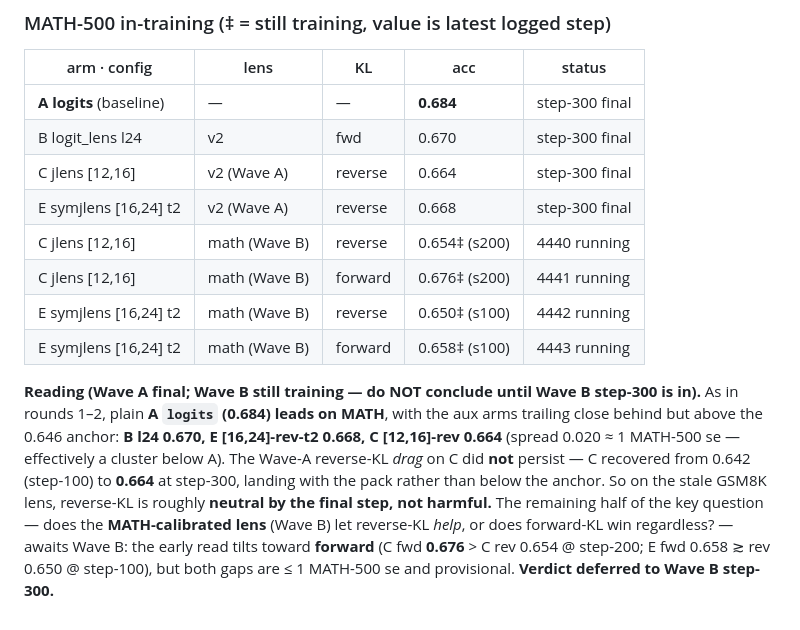
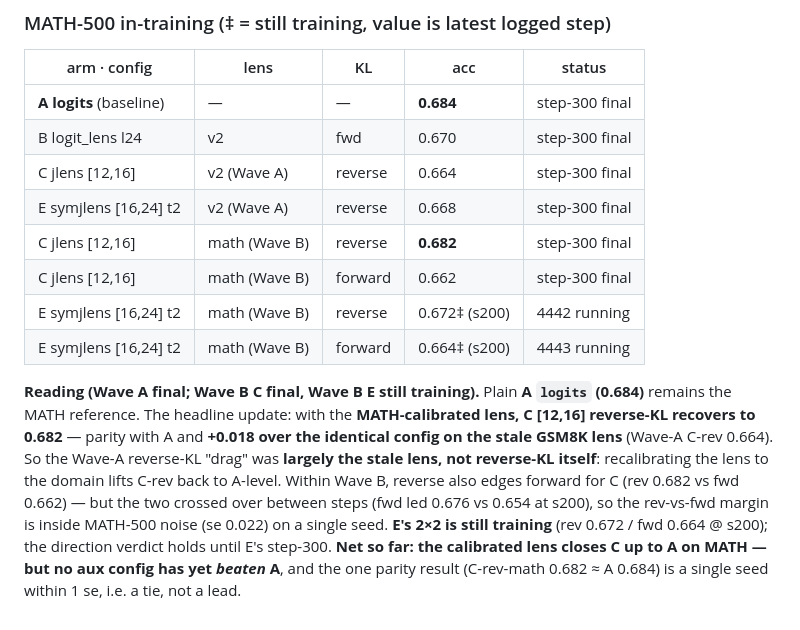
Before and after one commit to Duanyll/opdlens, a Markdown page: docs/experiments/results.md, the part around the change. Drawn GitHub-style.

Commit message:
docs: refresh results dashboard
Wave B C step-300 finals: with the MATH-calibrated lens, C[12,16]-rev = 0.682
(parity with A=0.684), +0.018 over the same config on the stale GSM8K lens
(Wave-A C-rev 0.664). So the Wave-A reverse-KL 'drag' was largely the stale
lens, not reverse-KL. C-fwd-math 0.662. Wave B E still training (rev 0.672 /
fwd 0.664 @ s200). No aux config beats A yet; C-rev-math 0.682 is a tie, not
a lead.

Co-Authored-By: Claude Opus 4.8 (1M context) <noreply@anthropic.com>

```diff
--- a/docs/experiments/results.md
+++ b/docs/experiments/results.md
@@ -300,18 +300,18 @@ teacher ceilings GSM8K 0.953 / MATH-5000 0.849.
 | B logit_lens l24 | v2 | fwd | 0.670 | step-300 final |
 | C jlens [12,16] | v2 (Wave A) | reverse | 0.664 | step-300 final |
 | E symjlens [16,24] t2 | v2 (Wave A) | reverse | 0.668 | step-300 final |
-| C jlens [12,16] | math (Wave B) | reverse | 0.654‡ (s200) | 4440 running |
-| C jlens [12,16] | math (Wave B) | forward | 0.676‡ (s200) | 4441 running |
-| E symjlens [16,24] t2 | math (Wave B) | reverse | 0.650‡ (s100) | 4442 running |
-| E symjlens [16,24] t2 | math (Wave B) | forward | 0.658‡ (s100) | 4443 running |
+| C jlens [12,16] | math (Wave B) | reverse | **0.682** | step-300 final |
+| C jlens [12,16] | math (Wave B) | forward | 0.662 | step-300 final |
+| E symjlens [16,24] t2 | math (Wave B) | reverse | 0.672‡ (s200) | 4442 running |
+| E symjlens [16,24] t2 | math (Wave B) | forward | 0.664‡ (s200) | 4443 running |
 
-**Reading (Wave A final; Wave B still training — do NOT conclude until Wave B step-300 is in).** As in
-rounds 1–2, plain **A `logits` (0.684) leads on MATH**, with the aux arms trailing close behind but
-above the 0.646 anchor: **B l24 0.670, E [16,24]-rev-t2 0.668, C [12,16]-rev 0.664** (spread 0.020 ≈
-1 MATH-500 se — effectively a cluster below A). The Wave-A reverse-KL *drag* on C did **not** persist —
-C recovered from 0.642 (step-100) to **0.664** at step-300, landing with the pack rather than below the
-anchor. So on the stale GSM8K lens, reverse-KL is roughly **neutral by the final step, not harmful.**
-The remaining half of the key question — does the **MATH-calibrated lens** (Wave B) let reverse-KL
-*help*, or does forward-KL win regardless? — awaits Wave B: the early read tilts toward **forward**
-(C fwd **0.676** > C rev 0.654 @ step-200; E fwd 0.658 ≳ rev 0.650 @ step-100), but both gaps are ≤ 1
-MATH-500 se and provisional. **Verdict deferred to Wave B step-300.**
+**Reading (Wave A final; Wave B C final, Wave B E still training).** Plain **A `logits` (0.684)**
+remains the MATH reference. The headline update: with the **MATH-calibrated lens, C [12,16] reverse-KL
+recovers to 0.682** — parity with A and **+0.018 over the identical config on the stale GSM8K lens**
+(Wave-A C-rev 0.664). So the Wave-A reverse-KL "drag" was **largely the stale lens, not reverse-KL
+itself**: recalibrating the lens to the domain lifts C-rev back to A-level. Within Wave B, reverse also
+edges forward for C (rev 0.682 vs fwd 0.662) — but the two crossed over between steps (fwd led 0.676 vs
+0.654 at s200), so the rev-vs-fwd margin is inside MATH-500 noise (se 0.022) on a single seed. **E's
+2×2 is still training** (rev 0.672 / fwd 0.664 @ s200); the direction verdict holds until E's step-300.
+**Net so far: the calibrated lens closes C up to A on MATH — but no aux config has yet *beaten* A**, and
+the one parity result (C-rev-math 0.682 ≈ A 0.684) is a single seed within 1 se, i.e. a tie, not a lead.
```
